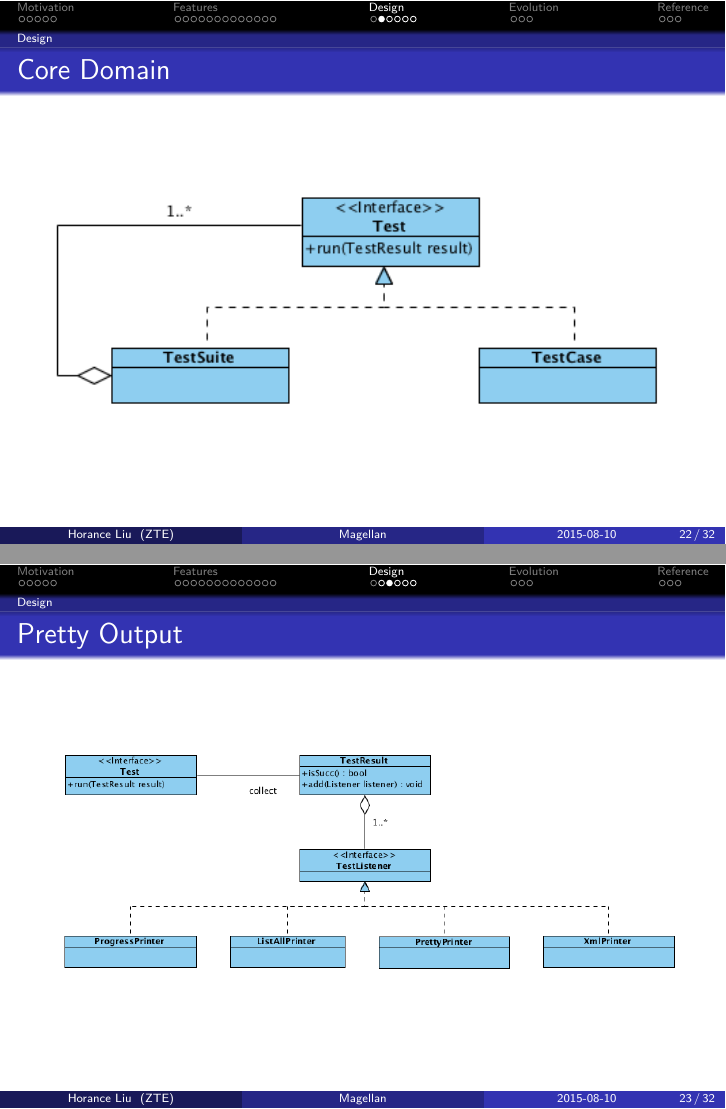
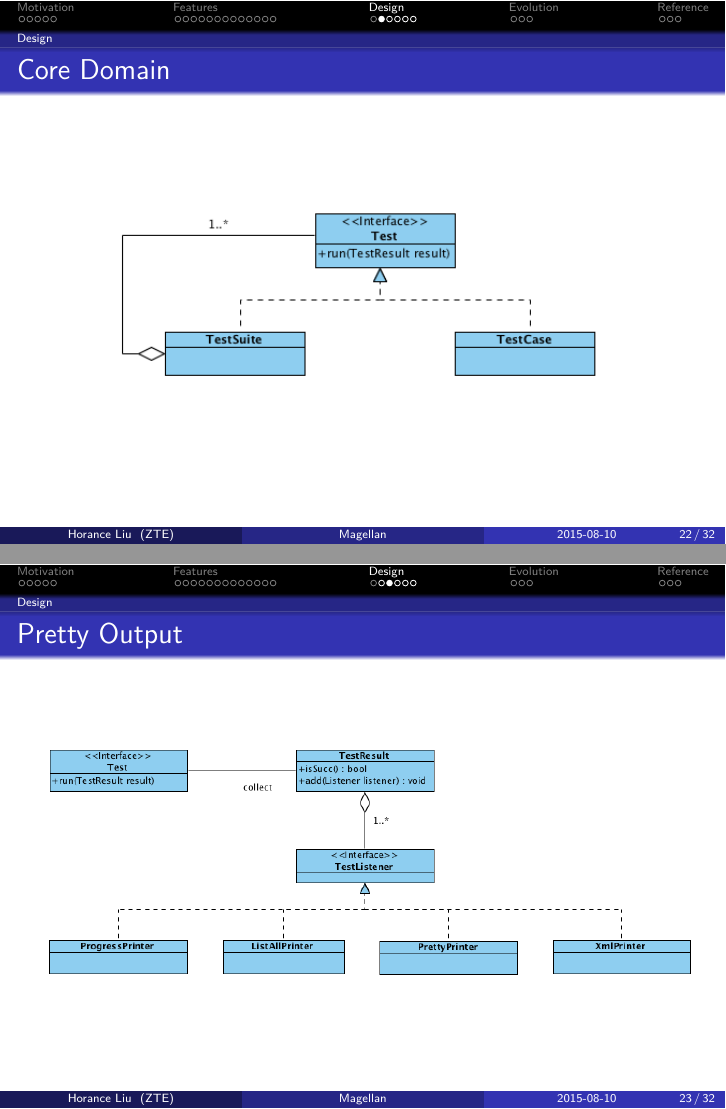
Before and after one commit to horance-liu/cut, LaTeX slides (doc/magellan.tex, which reads doc/content/design.tex): pages 22 and 23 of 32, joined at a grey line. Compiled offline with XeLaTeX; a missing font is replaced by an installed copy or a similar font.

Commit message:
adjuest picture

```diff
--- a/doc/content/design.tex
+++ b/doc/content/design.tex
@@ -13,7 +13,7 @@
     \centering
     \begin{figure}
       \centering
-      \includegraphics[width=0.95\textwidth]{core.png}
+      \includegraphics[width=0.75\textwidth]{core.png}
     \end{figure}
 \end{frame}
 
@@ -21,7 +21,7 @@
     \centering
     \begin{figure}
       \centering
-      \includegraphics[width=0.95\textwidth]{listener.png}
+      \includegraphics[width=1.0\textwidth]{listener.png}
     \end{figure}
 \end{frame}
 
```
Also changed, not shown: doc/content/design.tex (6 more changed lines).
